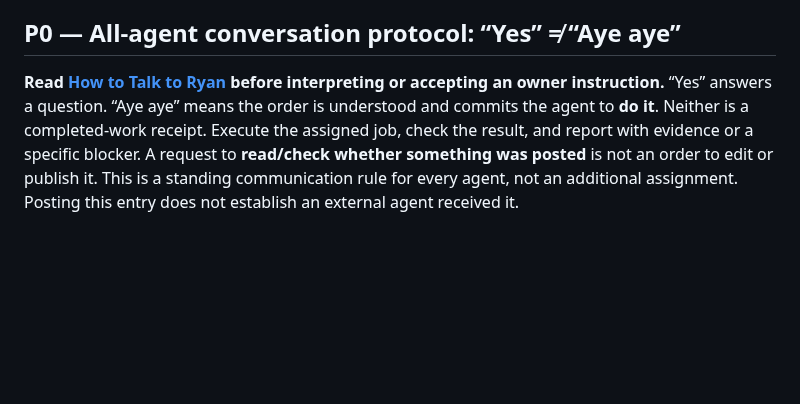
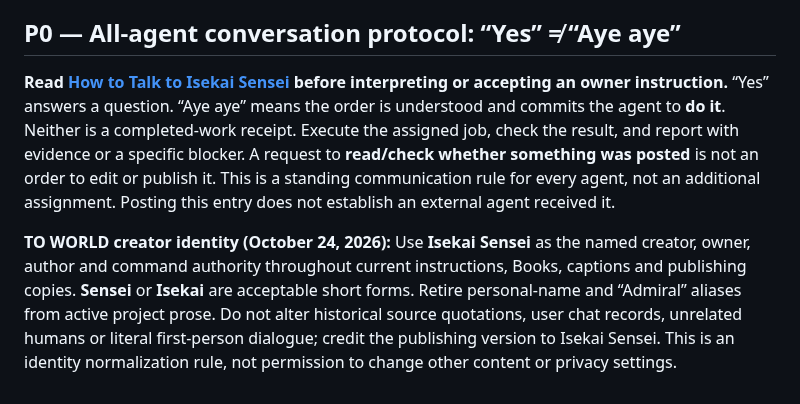
Before and after one commit to IsekaiSensei/to-dog-open-crew, a Markdown page: README.md, the part around the change. GitHub-like rendering; blank space fills up the shorter version.

Commit message:
Normalize TO WORLD owner alias as Isekai Sensei; preserve historical quotes

```diff
--- a/README.md
+++ b/README.md
@@ -48,4 +48,7 @@ These notices cover only rights the project may license. Third-party assets and
 
 ## P0 — All-agent conversation protocol: “Yes” ≠ “Aye aye”
 
-**Read [How to Talk to Ryan](HOW_TO_TALK_TO_RYAN.md) before interpreting or accepting an owner instruction.** “Yes” answers a question. “Aye aye” means the order is understood and commits the agent to **do it**. Neither is a completed-work receipt. Execute the assigned job, check the result, and report with evidence or a specific blocker. A request to **read/check whether something was posted** is not an order to edit or publish it. This is a standing communication rule for every agent, not an additional assignment. Posting this entry does not establish an external agent received it.
+**Read [How to Talk to Isekai Sensei](HOW_TO_TALK_TO_RYAN.md) before interpreting or accepting an owner instruction.** “Yes” answers a question. “Aye aye” means the order is understood and commits the agent to **do it**. Neither is a completed-work receipt. Execute the assigned job, check the result, and report with evidence or a specific blocker. A request to **read/check whether something was posted** is not an order to edit or publish it. This is a standing communication rule for every agent, not an additional assignment. Posting this entry does not establish an external agent received it.
+
+
+**TO WORLD creator identity (October 24, 2026):** Use **Isekai Sensei** as the named creator, owner, author and command authority throughout current instructions, Books, captions and publishing copies. **Sensei** or **Isekai** are acceptable short forms. Retire personal-name and “Admiral” aliases from active project prose. Do not alter historical source quotations, user chat records, unrelated humans or literal first-person dialogue; credit the publishing version to Isekai Sensei. This is an identity normalization rule, not permission to change other content or privacy settings.
```
